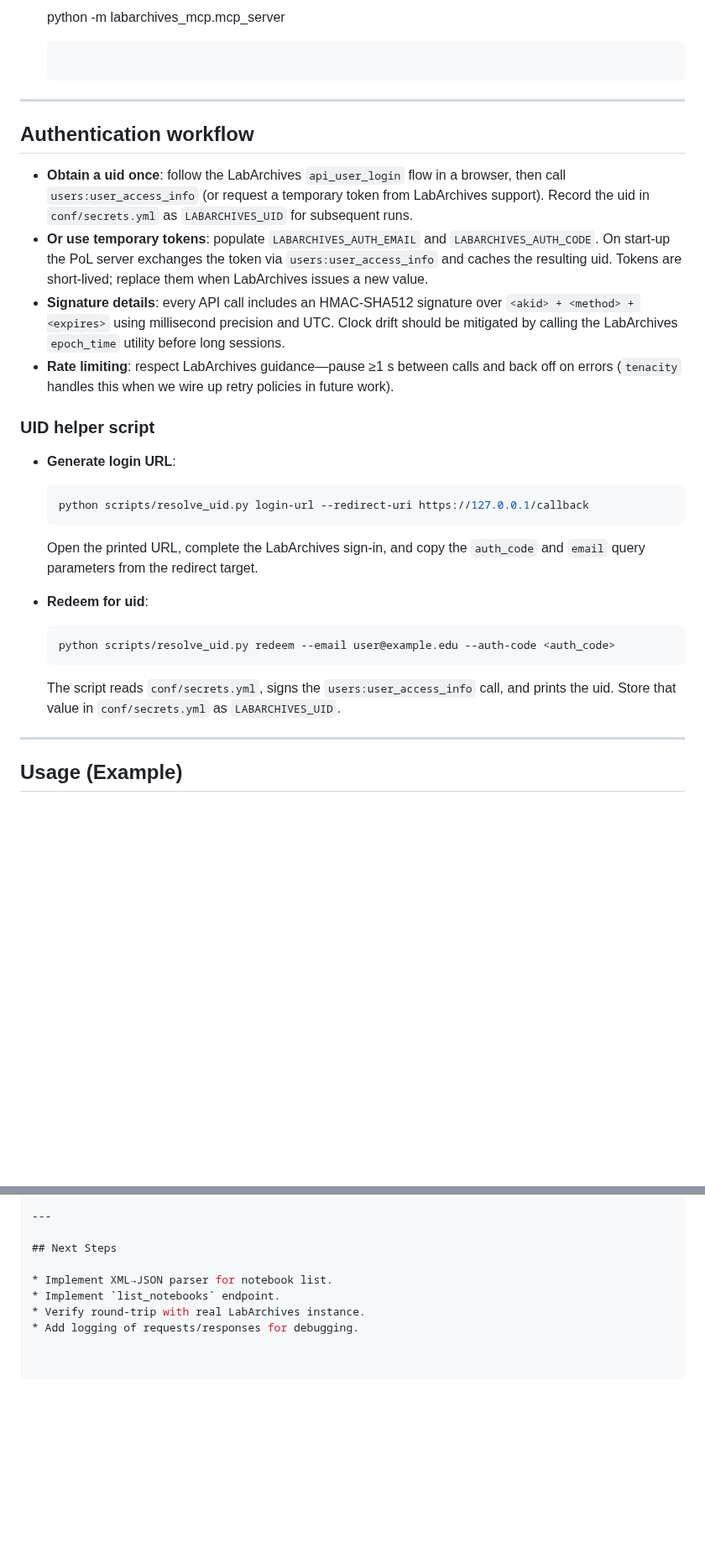
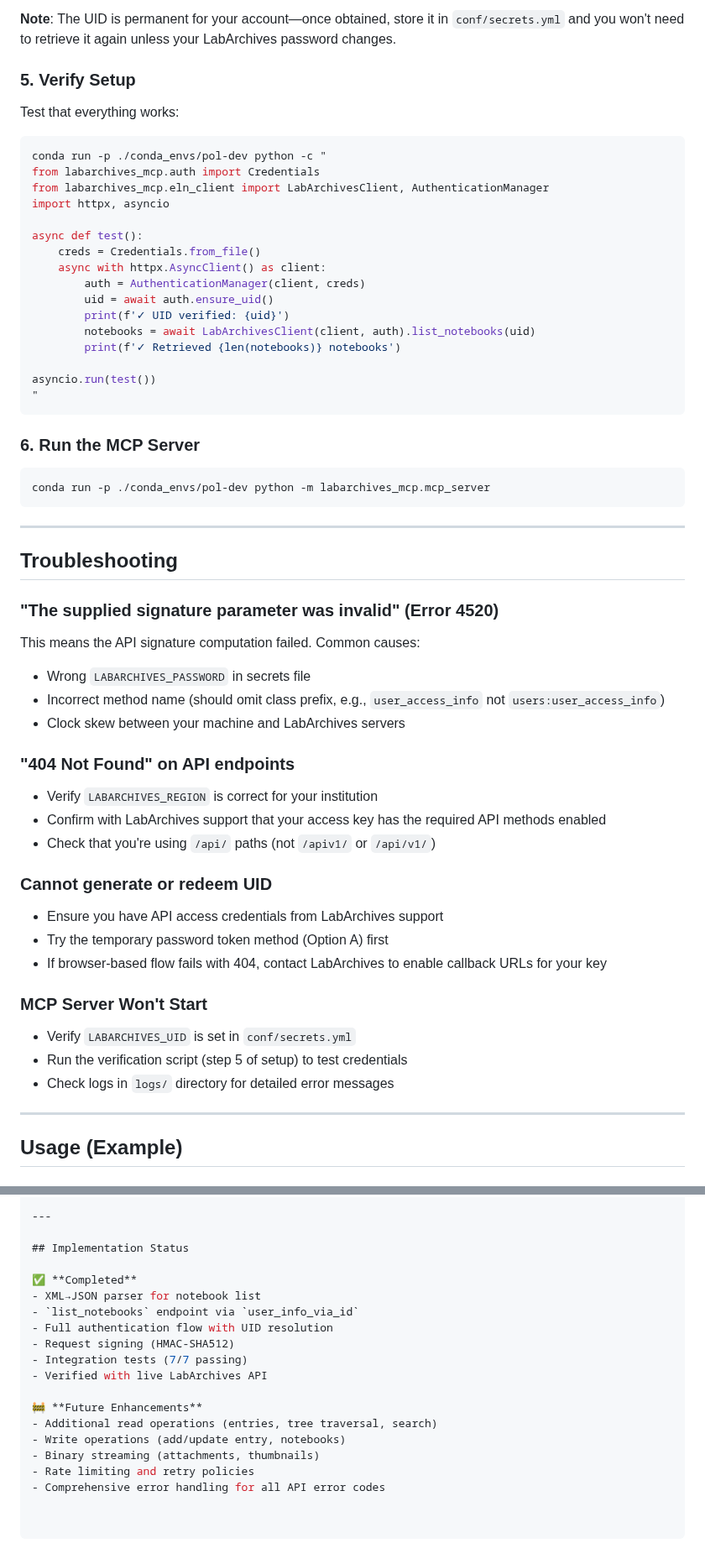
Before and after one commit to SamuelBrudner/lab_archives_mcp, a Markdown page: README.md, 2 parts joined by grey strips. Shown at 84% size. Rendered like a GitHub page; blank space fills up the shorter version.

````diff
--- a/README.md
+++ b/README.md
@@ -92,33 +138,63 @@ The purpose is to verify end-to-end connectivity, authentication, and data retri
 
-   python -m labarchives_mcp.mcp_server
-   ```
+**Note**: The UID is permanent for your account—once obtained, store it in `conf/secrets.yml` and you won't need to retrieve it again unless your LabArchives password changes.
+
+### 5. Verify Setup
+
+Test that everything works:
+
+```bash
+conda run -p ./conda_envs/pol-dev python -c "
+from labarchives_mcp.auth import Credentials
+from labarchives_mcp.eln_client import LabArchivesClient, AuthenticationManager
+import httpx, asyncio
+
+async def test():
+    creds = Credentials.from_file()
+    async with httpx.AsyncClient() as client:
+        auth = AuthenticationManager(client, creds)
+        uid = await auth.ensure_uid()
+        print(f'✓ UID verified: {uid}')
+        notebooks = await LabArchivesClient(client, auth).list_notebooks(uid)
+        print(f'✓ Retrieved {len(notebooks)} notebooks')
+
+asyncio.run(test())
+"
+```
+
+### 6. Run the MCP Server
+
+```bash
+conda run -p ./conda_envs/pol-dev python -m labarchives_mcp.mcp_server
+```
 
 ---
 
-## Authentication workflow
+## Troubleshooting
 
-- **Obtain a uid once**: follow the LabArchives `api_user_login` flow in a browser, then call `users:user_access_info` (or request a temporary token from LabArchives support). Record the uid in `conf/secrets.yml` as `LABARCHIVES_UID` for subsequent runs.
-- **Or use temporary tokens**: populate `LABARCHIVES_AUTH_EMAIL` and `LABARCHIVES_AUTH_CODE`. On start-up the PoL server exchanges the token via `users:user_access_info` and caches the resulting uid. Tokens are short-lived; replace them when LabArchives issues a new value.
-- **Signature details**: every API call includes an HMAC-SHA512 signature over `<akid> + <method> + <expires>` using millisecond precision and UTC. Clock drift should be mitigated by calling the LabArchives `epoch_time` utility before long sessions.
-- **Rate limiting**: respect LabArchives guidance—pause ≥1 s between calls and back off on errors (`tenacity` handles this when we wire up retry policies in future work).
+### "The supplied signature parameter was invalid" (Error 4520)
 
-### UID helper script
+This means the API signature computation failed. Common causes:
+- Wrong `LABARCHIVES_PASSWORD` in secrets file
+- Incorrect method name (should omit class prefix, e.g., `user_access_info` not `users:user_access_info`)
+- Clock skew between your machine and LabArchives servers
 
-- **Generate login URL**:
+### "404 Not Found" on API endpoints
 
-  ```bash
-  python scripts/resolve_uid.py login-url --redirect-uri https://127.0.0.1/callback
-  ```
+- Verify `LABARCHIVES_REGION` is correct for your institution
+- Confirm with LabArchives support that your access key has the required API methods enabled
+- Check that you're using `/api/` paths (not `/apiv1/` or `/api/v1/`)
 
-  Open the printed URL, complete the LabArchives sign-in, and copy the `auth_code` and `email` query parameters from the redirect target.
+### Cannot generate or redeem UID
 
-- **Redeem for uid**:
+- Ensure you have API access credentials from LabArchives support
+- Try the temporary password token method (Option A) first
+- If browser-based flow fails with 404, contact LabArchives to enable callback URLs for your key
 
-  ```bash
-  python scripts/resolve_uid.py redeem --email user@example.edu --auth-code <auth_code>
-  ```
+### MCP Server Won't Start
 
-  The script reads `conf/secrets.yml`, signs the `users:user_access_info` call, and prints the uid. Store that value in `conf/secrets.yml` as `LABARCHIVES_UID`.
+- Verify `LABARCHIVES_UID` is set in `conf/secrets.yml`
+- Run the verification script (step 5 of setup) to test credentials
+- Check logs in `logs/` directory for detailed error messages
 
 ---
 
@@ -151,9 +227,19 @@ The purpose is to verify end-to-end connectivity, authentication, and data retri
 
 ---
 
-## Next Steps
+## Implementation Status
 
-* Implement XML→JSON parser for notebook list.
-* Implement `list_notebooks` endpoint.
-* Verify round-trip with real LabArchives instance.
-* Add logging of requests/responses for debugging.
+✅ **Completed**
+- XML→JSON parser for notebook list
+- `list_notebooks` endpoint via `user_info_via_id`
+- Full authentication flow with UID resolution
+- Request signing (HMAC-SHA512)
+- Integration tests (7/7 passing)
+- Verified with live LabArchives API
+
+🚧 **Future Enhancements**
+- Additional read operations (entries, tree traversal, search)
+- Write operations (add/update entry, notebooks)
+- Binary streaming (attachments, thumbnails)
+- Rate limiting and retry policies
+- Comprehensive error handling for all API error codes
````
Also changed, not shown: other parts of README.md (+73 -27 lines).
